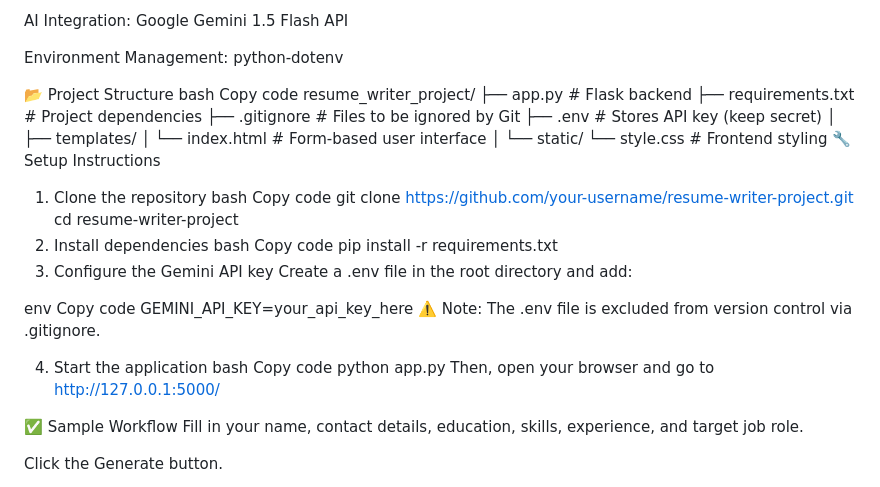
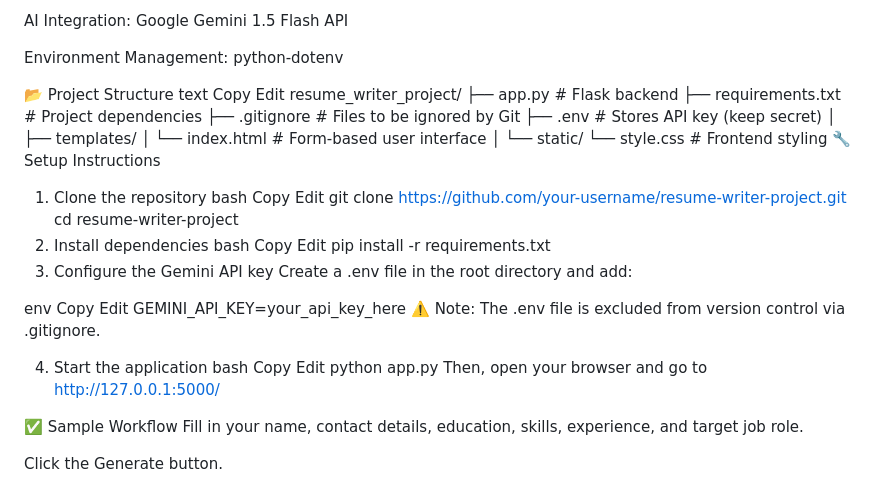
Before and after one commit to HARISHKUMARNETTEM/resume_generating_project, a Markdown page: README.md, the part around the change. Drawn GitHub-style.

```diff
--- a/README.md
+++ b/README.md
@@ -24,40 +24,45 @@ AI Integration: Google Gemini 1.5 Flash API
 Environment Management: python-dotenv
 
 📂 Project Structure
-bash
-Copy code
+text
+Copy
+Edit
 resume_writer_project/
-├── app.py                 # Flask backend
-├── requirements.txt       # Project dependencies
-├── .gitignore             # Files to be ignored by Git
-├── .env                   # Stores API key (keep secret)
+├── app.py              # Flask backend
+├── requirements.txt    # Project dependencies
+├── .gitignore          # Files to be ignored by Git
+├── .env                # Stores API key (keep secret)
 │
 ├── templates/
-│   └── index.html         # Form-based user interface
+│   └── index.html      # Form-based user interface
 │
 └── static/
-    └── style.css          # Frontend styling
+    └── style.css       # Frontend styling
 🔧 Setup Instructions
 1. Clone the repository
 bash
-Copy code
+Copy
+Edit
 git clone https://github.com/your-username/resume-writer-project.git
 cd resume-writer-project
 2. Install dependencies
 bash
-Copy code
+Copy
+Edit
 pip install -r requirements.txt
 3. Configure the Gemini API key
 Create a .env file in the root directory and add:
 
 env
-Copy code
+Copy
+Edit
 GEMINI_API_KEY=your_api_key_here
 ⚠️ Note: The .env file is excluded from version control via .gitignore.
 
 4. Start the application
 bash
-Copy code
+Copy
+Edit
 python app.py
 Then, open your browser and go to http://127.0.0.1:5000/
 
```
